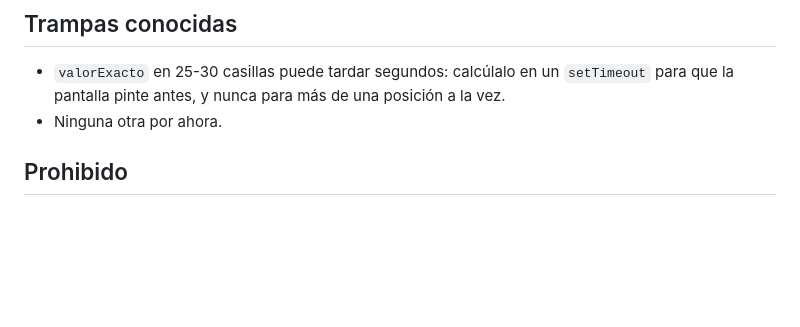
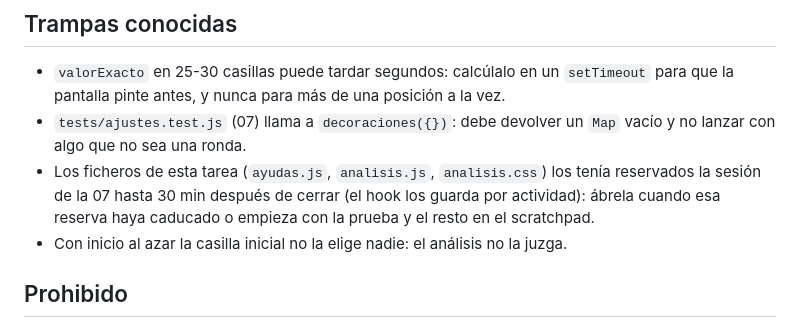
Before and after one commit to salasgar/Gusano, a Markdown page: reparto/tareas/tarea-09-ayuda-y-analisis.md, the part around the change. GitHub-like rendering; blank space fills up the shorter version.

Commit message:
Tarea 09 cerrada (tablón sin regenerar: reservado)
Co-Authored-By: Claude Sonnet 5.5 <noreply@anthropic.com>

```diff
--- a/reparto/tareas/tarea-09-ayuda-y-analisis.md
+++ b/reparto/tareas/tarea-09-ayuda-y-analisis.md
@@ -67,7 +67,12 @@ estás en verde y nadie las tiene; si no, frases y para.
 ## Trampas conocidas
 - `valorExacto` en 25-30 casillas puede tardar segundos: calcúlalo en un `setTimeout`
   para que la pantalla pinte antes, y nunca para más de una posición a la vez.
-- Ninguna otra por ahora.
+- `tests/ajustes.test.js` (07) llama a `decoraciones({})`: debe devolver un `Map` vacío y no
+  lanzar con algo que no sea una ronda.
+- Los ficheros de esta tarea (`ayudas.js`, `analisis.js`, `analisis.css`) los tenía reservados
+  la sesión de la 07 hasta 30 min después de cerrar (el hook los guarda por actividad): ábrela
+  cuando esa reserva haya caducado o empieza con la prueba y el resto en el scratchpad.
+- Con inicio al azar la casilla inicial no la elige nadie: el análisis no la juzga.
 
 ## Prohibido
 - Tocar `jugar.js`, `app.js`, `index.html` o `estilo.css`: si el enganche de la 07 no
```
Also changed, not shown: 2 other files.
